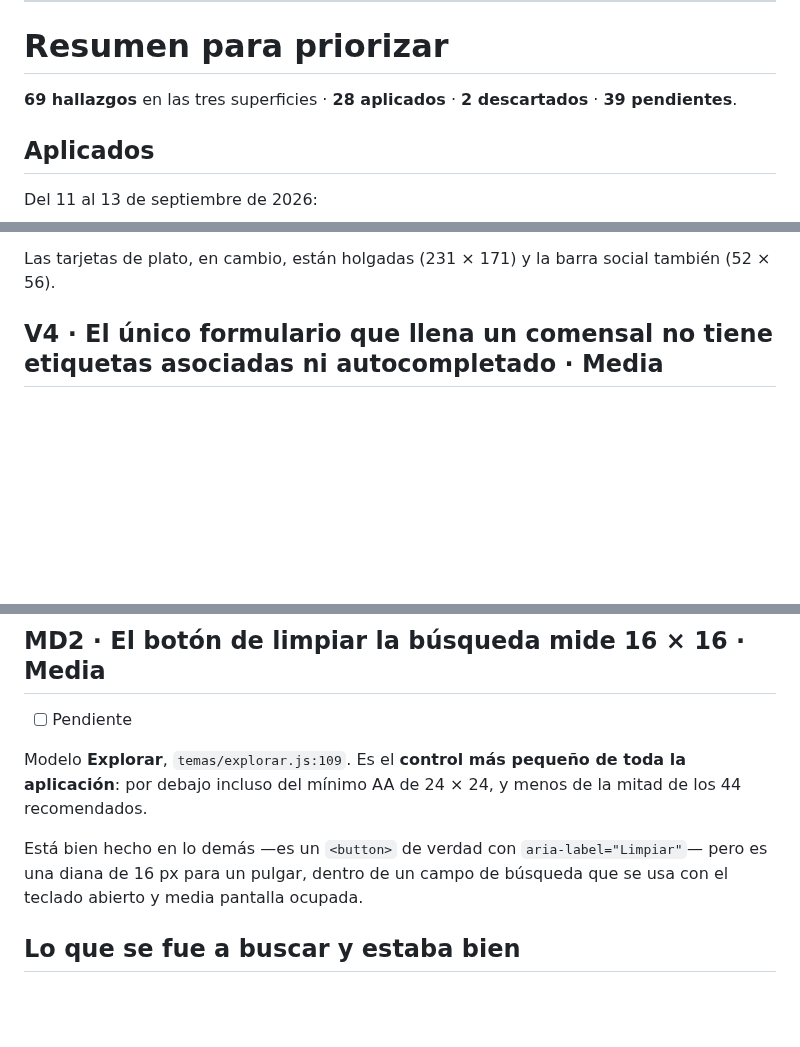
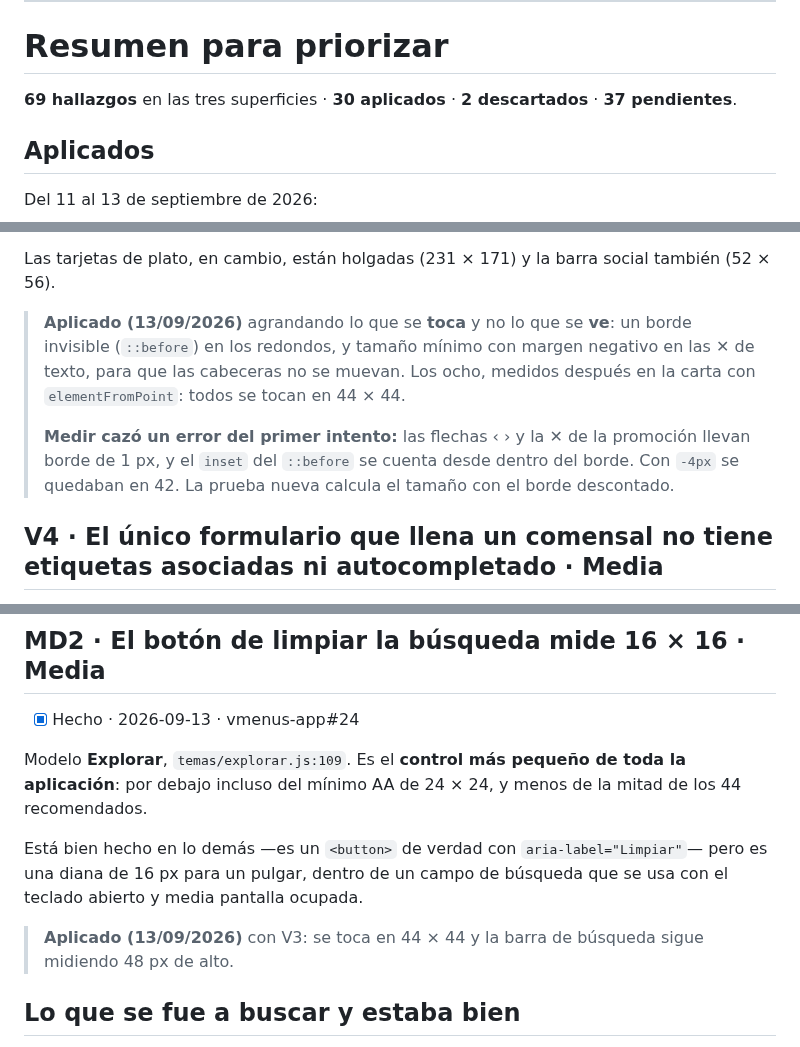
Before and after one commit to jotarodriguezv/adminmenus_restaurantes, a Markdown page: docs/revision-ux.md, 3 parts joined by grey strips. GitHub-like rendering; blank space fills up the shorter version.

Commit message:
Mark V3 and MD2 as done in the UX review
Co-Authored-By: Claude Opus 5 <noreply@anthropic.com>

```diff
--- a/docs/revision-ux.md
+++ b/docs/revision-ux.md
@@ -836,7 +836,7 @@ productos**, donde estaba el scroll de la carta anterior. `entrarARestaurante`
 
 # Resumen para priorizar
 
-**69 hallazgos** en las tres superficies · **28 aplicados** · **2 descartados** · **39 pendientes**.
+**69 hallazgos** en las tres superficies · **30 aplicados** · **2 descartados** · **37 pendientes**.
 
 ## Aplicados
 
@@ -1195,6 +1196,16 @@ comensal ya está a punto de mandar un pedido.
 
 Las tarjetas de plato, en cambio, están holgadas (231 × 171) y la barra social
 también (52 × 56).
+
+> **Aplicado (13/09/2026)** agrandando lo que se **toca** y no lo que se **ve**: un
+> borde invisible (`::before`) en los redondos, y tamaño mínimo con margen negativo
+> en las ✕ de texto, para que las cabeceras no se muevan. Los ocho, medidos después
+> en la carta con `elementFromPoint`: todos se tocan en 44 × 44.
+>
+> **Medir cazó un error del primer intento:** las flechas ‹ › y la ✕ de la
+> promoción llevan borde de 1 px, y el `inset` del `::before` se cuenta desde
+> dentro del borde. Con `-4px` se quedaban en 42. La prueba nueva calcula el tamaño
+> con el borde descontado.
 
 ## V4 · El único formulario que llena un comensal no tiene etiquetas asociadas ni autocompletado · **Media**
 
@@ -1893,7 +1904,7 @@ cinco etiquetas más. Esta se quedó fuera.
 
 ## MD2 · El botón de limpiar la búsqueda mide 16 × 16 · **Media**
 
-- [ ] Pendiente
+- [x] Hecho · 2026-09-13 · vmenus-app#24
 
 Modelo **Explorar**, `temas/explorar.js:109`. Es el **control más pequeño de
 toda la aplicación**: por debajo incluso del mínimo AA de 24 × 24, y menos de
@@ -1902,6 +1913,9 @@ la mitad de los 44 recomendados.
 Está bien hecho en lo demás —es un `<button>` de verdad con
 `aria-label="Limpiar"`— pero es una diana de 16 px para un pulgar, dentro de un
 campo de búsqueda que se usa con el teclado abierto y media pantalla ocupada.
+
+> **Aplicado (13/09/2026)** con V3: se toca en 44 × 44 y la barra de búsqueda sigue
+> midiendo 48 px de alto.
 
 ## Lo que se fue a buscar y estaba bien
 
```
Also changed, not shown: other parts of docs/revision-ux.md (+3 -2 lines).
